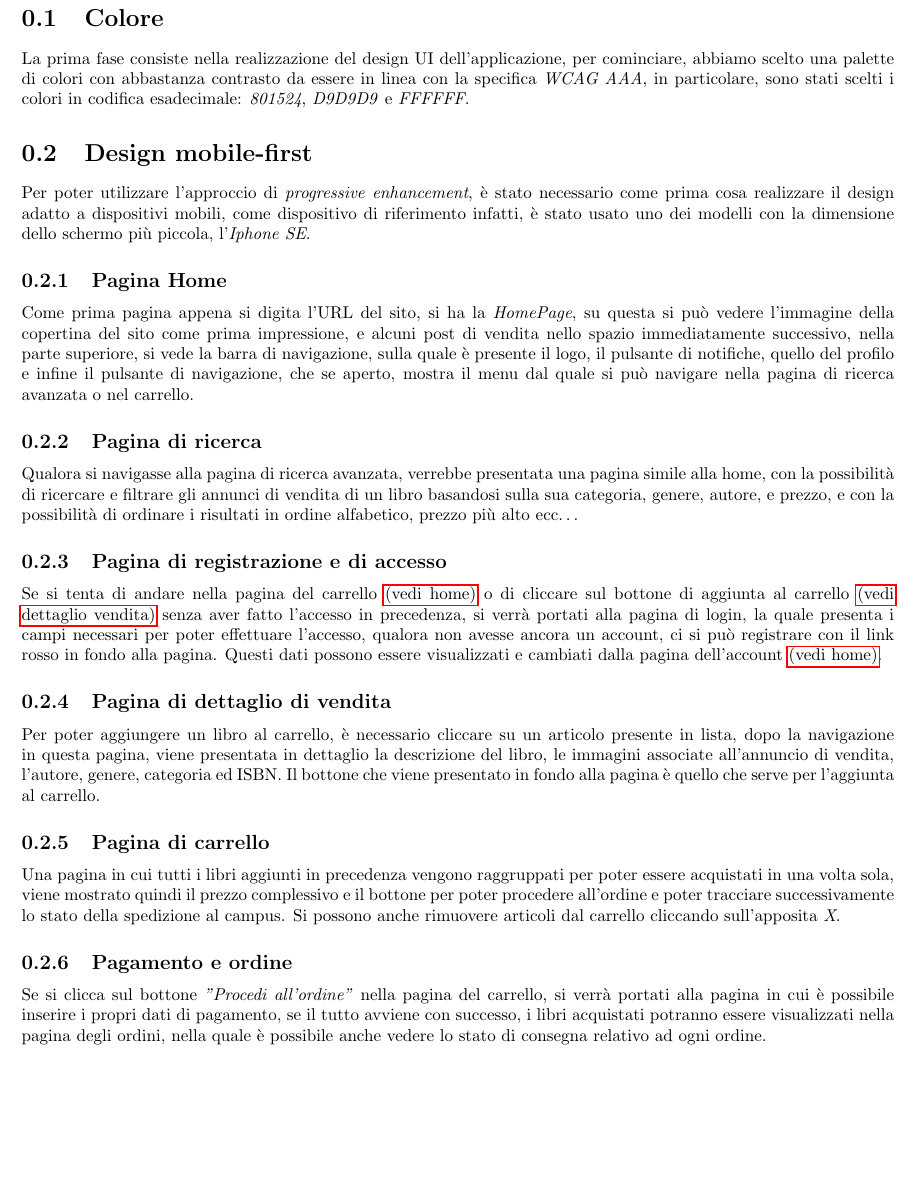
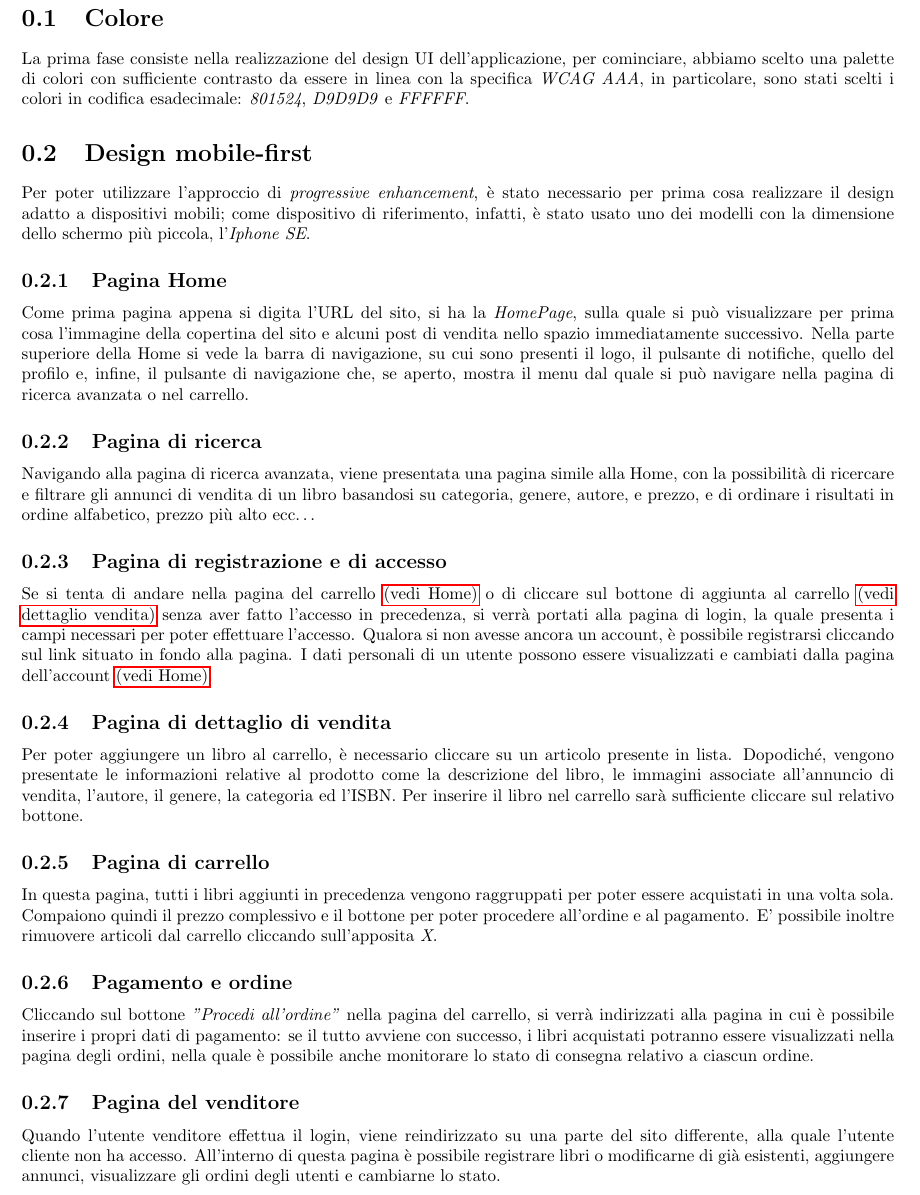
Before and after one commit to luca-casadei/web-assignment, a LaTeX document (docs/requirements/progettazione.tex): part of page 2 of 2, cut so that both start at the same text, the shorter picture padded with empty space. Compiled offline with pdfLaTeX.

Commit message:
Edited progettazione.tex

```diff
--- a/docs/requirements/progettazione.tex
+++ b/docs/requirements/progettazione.tex
@@ -12,19 +12,21 @@
 \begin{document}
 	\maketitle
 	\section{Colore}
-	La prima fase consiste nella realizzazione del design UI dell'applicazione, per cominciare, abbiamo scelto una palette di colori con abbastanza contrasto da essere in linea con la specifica \textit{WCAG AAA}, in particolare, sono stati scelti i colori in codifica esadecimale: \textit{801524}, \textit{D9D9D9} e \textit{FFFFFF}.
+	La prima fase consiste nella realizzazione del design UI dell'applicazione, per cominciare, abbiamo scelto una palette di colori con sufficiente contrasto da essere in linea con la specifica \textit{WCAG AAA}, in particolare, sono stati scelti i colori in codifica esadecimale: \textit{801524}, \textit{D9D9D9} e \textit{FFFFFF}.
 	\section{Design mobile-first}
-	Per poter utilizzare l'approccio di \textit{progressive enhancement}, è stato necessario come prima cosa realizzare il design adatto a dispositivi mobili, come dispositivo di riferimento infatti, è stato usato uno dei modelli con la dimensione dello schermo più piccola, l'\textit{Iphone SE}.
+	Per poter utilizzare l'approccio di \textit{progressive enhancement}, è stato necessario per prima cosa realizzare il design adatto a dispositivi mobili; come dispositivo di riferimento, infatti, è stato usato uno dei modelli con la dimensione dello schermo più piccola, l'\textit{Iphone SE}.
 	\subsection{Pagina Home} \label{ss:home}
-	Come prima pagina appena si digita l'URL del sito, si ha la \textit{HomePage}, su questa si può vedere l'immagine della copertina del sito come prima impressione, e alcuni post di vendita nello spazio immediatamente successivo, nella parte superiore, si vede la barra di navigazione, sulla quale è presente il logo, il pulsante di notifiche, quello del profilo e infine il pulsante di navigazione, che se aperto, mostra il menu dal quale si può navigare nella pagina di ricerca avanzata o nel carrello.
+	Come prima pagina appena si digita l'URL del sito, si ha la \textit{HomePage}, sulla quale si può visualizzare per prima cosa l'immagine della copertina del sito e alcuni post di vendita nello spazio immediatamente successivo. Nella parte superiore della Home si vede la barra di navigazione, su cui sono presenti il logo, il pulsante di notifiche, quello del profilo e, infine, il pulsante di navigazione che, se aperto, mostra il menu dal quale si può navigare nella pagina di ricerca avanzata o nel carrello.
 	\subsection{Pagina di ricerca}
-	Qualora si navigasse alla pagina di ricerca avanzata, verrebbe presentata una pagina simile alla home, con la possibilità di ricercare e filtrare gli annunci di vendita di un libro basandosi sulla sua categoria, genere, autore, e prezzo, e con la possibilità di ordinare i risultati in ordine alfabetico, prezzo più alto ecc\dots
+	Navigando alla pagina di ricerca avanzata, viene presentata una pagina simile alla Home, con la possibilità di ricercare e filtrare gli annunci di vendita di un libro basandosi su categoria, genere, autore, e prezzo, e di ordinare i risultati in ordine alfabetico, prezzo più alto ecc\dots
 	\subsection{Pagina di registrazione e di accesso}
-	Se si tenta di andare nella pagina del carrello \hyperref[ss:home]{(vedi home)} o di cliccare sul bottone di aggiunta al carrello \hyperref[ss:home]{(vedi dettaglio vendita)} senza aver fatto l'accesso in precedenza, si verrà portati alla pagina di login, la quale presenta i campi necessari per poter effettuare l'accesso, qualora non avesse ancora un account, ci si può registrare con il link rosso in fondo alla pagina. Questi dati possono essere visualizzati e cambiati dalla pagina dell'account \hyperref[ss:home]{(vedi home)}.
+	Se si tenta di andare nella pagina del carrello \hyperref[ss:home]{(vedi Home)} o di cliccare sul bottone di aggiunta al carrello \hyperref[ss:home]{(vedi dettaglio vendita)} senza aver fatto l'accesso in precedenza, si verrà portati alla pagina di login, la quale presenta i campi necessari per poter effettuare l'accesso. Qualora si non avesse ancora un account, è possibile registrarsi cliccando sul link situato in fondo alla pagina. I dati personali di un utente possono essere visualizzati e cambiati dalla pagina dell'account \hyperref[ss:home]{(vedi Home)}.
 	\subsection{Pagina di dettaglio di vendita} \label{ss:dettvend}
-	Per poter aggiungere un libro al carrello, è necessario cliccare su un articolo presente in lista, dopo la navigazione in questa pagina, viene presentata in dettaglio la descrizione del libro, le immagini associate all'annuncio di vendita, l'autore, genere, categoria ed ISBN. Il bottone che viene presentato in fondo alla pagina è quello che serve per l'aggiunta al carrello.
+	Per poter aggiungere un libro al carrello, è necessario cliccare su un articolo presente in lista. Dopodiché, vengono presentate le informazioni relative al prodotto come la descrizione del libro, le immagini associate all'annuncio di vendita, l'autore, il genere, la categoria ed l'ISBN. Per inserire il libro nel carrello sarà sufficiente cliccare sul relativo bottone.
 	\subsection{Pagina di carrello}
-	Una pagina in cui tutti i libri aggiunti in precedenza vengono raggruppati per poter essere acquistati in una volta sola, viene mostrato quindi il prezzo complessivo e il bottone per poter procedere all'ordine e poter tracciare successivamente lo stato della spedizione al campus. Si possono anche rimuovere articoli dal carrello cliccando sull'apposita \textit{X}.
+	In questa pagina, tutti i libri aggiunti in precedenza vengono raggruppati per poter essere acquistati in una volta sola. Compaiono quindi il prezzo complessivo e il bottone per poter procedere all'ordine e al pagamento. E' possibile inoltre rimuovere articoli dal carrello cliccando sull'apposita \textit{X}.
 	\subsection{Pagamento e ordine}
-	Se si clicca sul bottone \textit{"Procedi all'ordine"} nella pagina del carrello, si verrà portati alla pagina in cui è possibile inserire i propri dati di pagamento, se il tutto avviene con successo, i libri acquistati potranno essere visualizzati nella pagina degli ordini, nella quale è possibile anche vedere lo stato di consegna relativo ad ogni ordine.
+	Cliccando sul bottone \textit{"Procedi all'ordine"} nella pagina del carrello, si verrà indirizzati alla pagina in cui è possibile inserire i propri dati di pagamento: se il tutto avviene con successo, i libri acquistati potranno essere visualizzati nella pagina degli ordini, nella quale è possibile anche monitorare lo stato di consegna relativo a ciascun ordine.
+	\subsection{Pagina del venditore}
+	Quando l'utente venditore effettua il login, viene reindirizzato su una parte del sito differente, alla quale l'utente cliente non ha accesso. All'interno di questa pagina è possibile registrare libri o modificarne di già esistenti, aggiungere annunci, visualizzare gli ordini degli utenti e cambiarne lo stato.
 \end{document}
```
Also changed, not shown: docs/requirements/progettazione.pdf.
